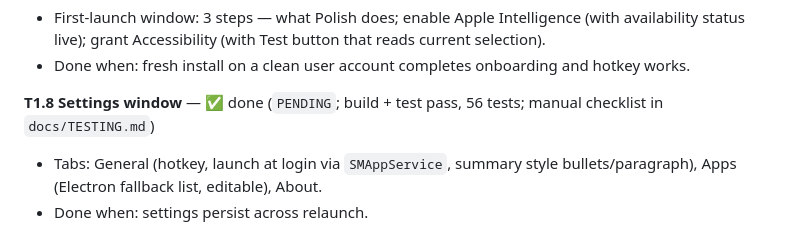
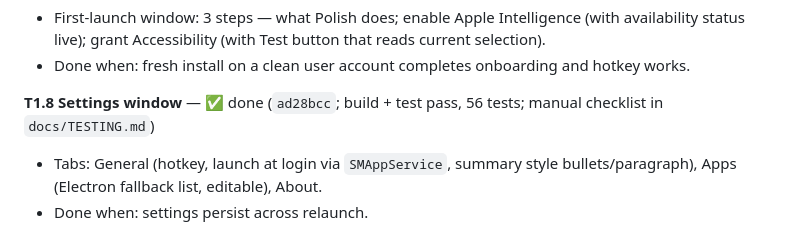
Before and after one commit to saswatsaubhagya/Verbaine, a Markdown page: docs/TASKS.md, the part around the change. Drawn GitHub-style.

Commit message:
docs: mark T1.8 done in the task list
Co-Authored-By: Claude Opus 5 (1M context) <noreply@anthropic.com>

```diff
--- a/docs/TASKS.md
+++ b/docs/TASKS.md
@@ -102,7 +102,7 @@ Execute in order. Each task is one Claude Code session or prompt; commit at the
 - First-launch window: 3 steps — what Polish does; enable Apple Intelligence (with availability status live); grant Accessibility (with Test button that reads current selection).
 - Done when: fresh install on a clean user account completes onboarding and hotkey works.
 
-**T1.8 Settings window** — ✅ done (`PENDING`; build + test pass, 56 tests; manual checklist in `docs/TESTING.md`)
+**T1.8 Settings window** — ✅ done (`ad28bcc`; build + test pass, 56 tests; manual checklist in `docs/TESTING.md`)
 
 - Tabs: General (hotkey, launch at login via `SMAppService`, summary style bullets/paragraph), Apps (Electron fallback list, editable), About.
 - Done when: settings persist across relaunch.
```
